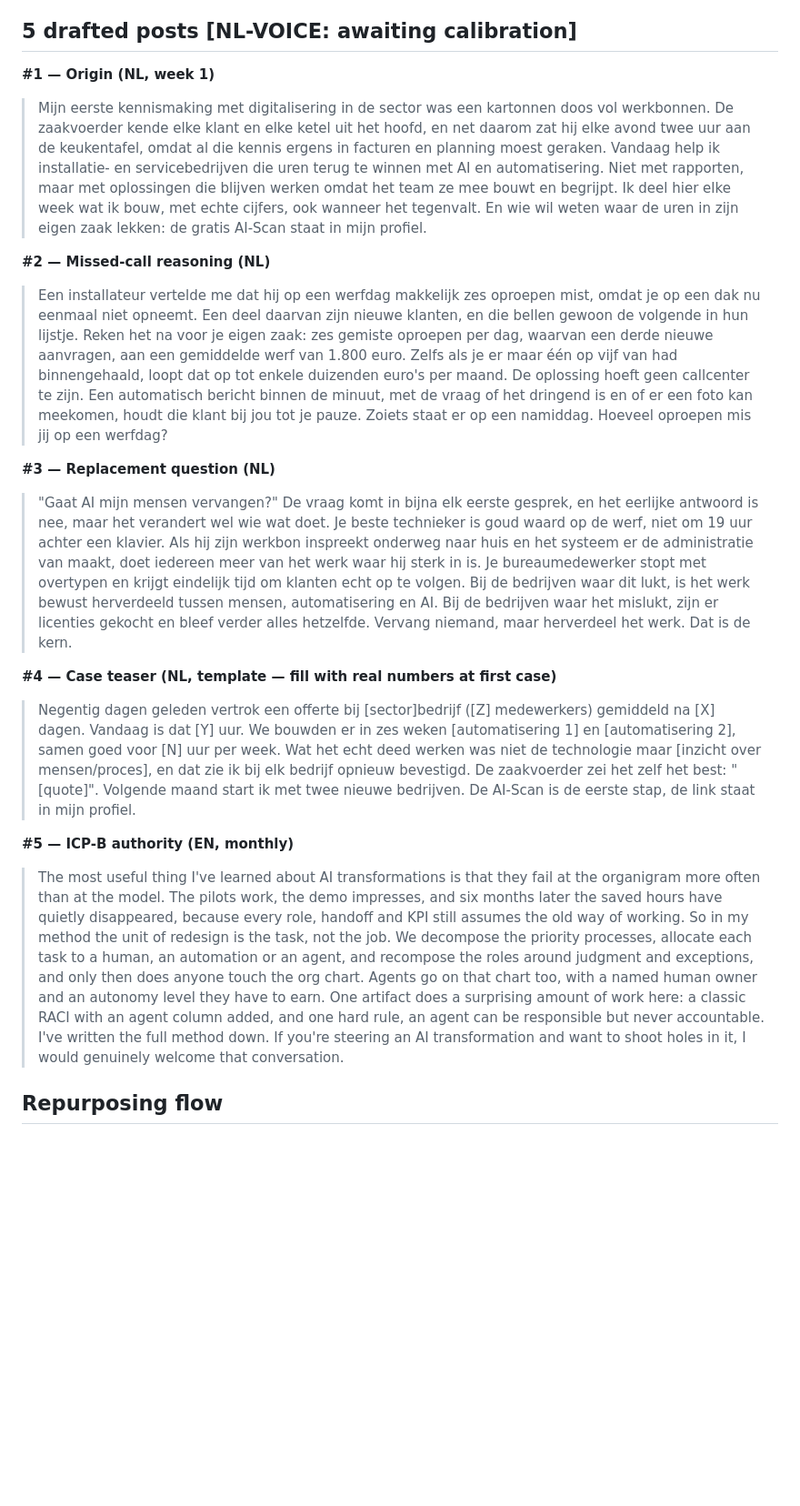
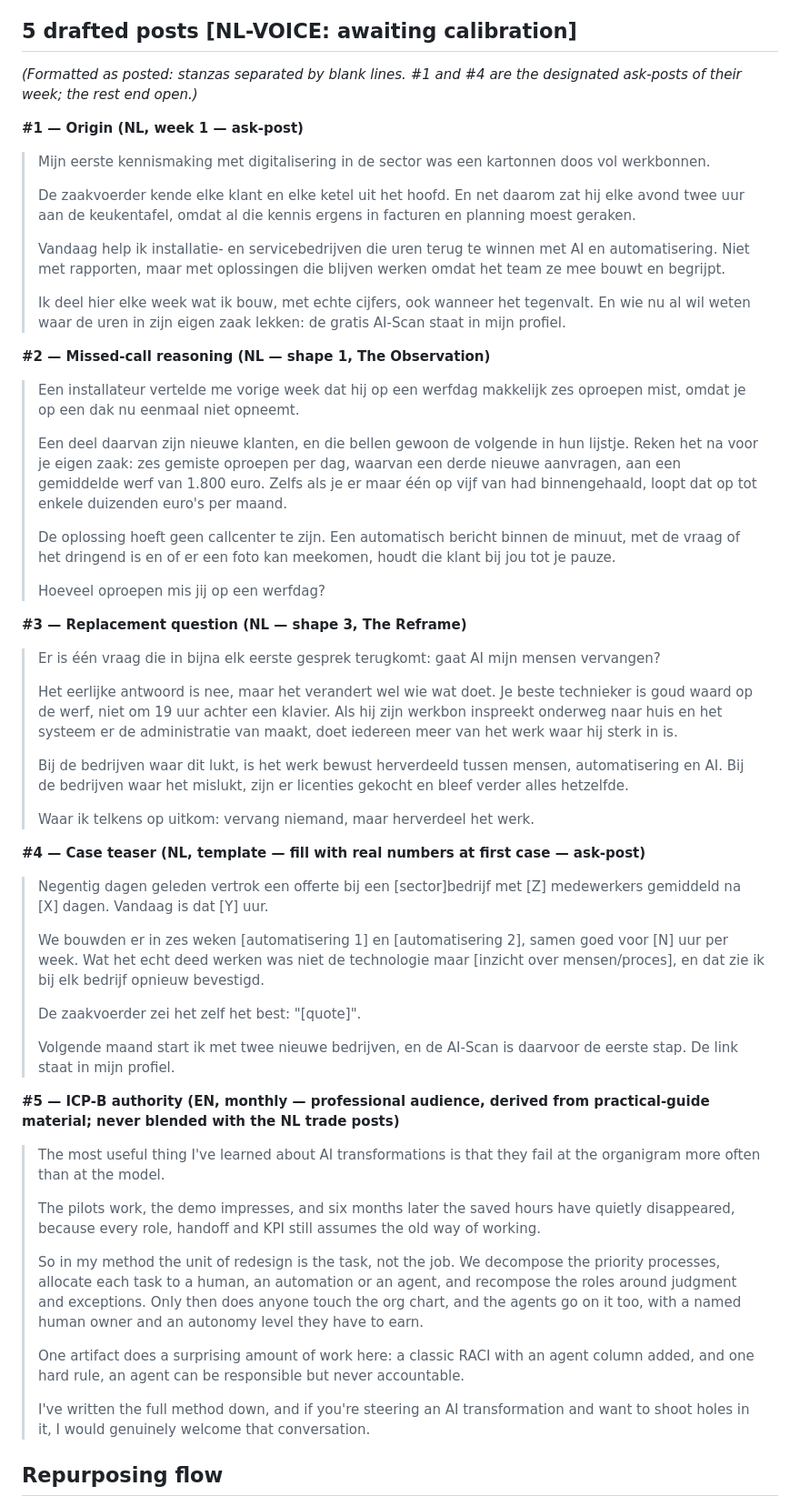
Before and after one commit to OVM-code/AIScoaching, a Markdown page: 04-marketing/M4-content-engine.md, the part around one of its changes. Shown at 91% size. Drawn GitHub-style; blank space fills up the shorter version.

```diff
--- a/04-marketing/M4-content-engine.md
+++ b/04-marketing/M4-content-engine.md
@@ -20,33 +28,54 @@
 
 ## 5 drafted posts [NL-VOICE: awaiting calibration]
 
-**#1 — Origin (NL, week 1)**
-> Mijn eerste kennismaking met digitalisering in de sector was een kartonnen doos vol werkbonnen. De zaakvoerder kende elke klant en elke ketel uit het hoofd, en net daarom zat hij elke avond twee uur aan de keukentafel, omdat al die kennis ergens in facturen en planning moest geraken.
+*(Formatted as posted: stanzas separated by blank lines. #1 and #4 are the designated ask-posts of their week; the rest end open.)*
+
+**#1 — Origin (NL, week 1 — ask-post)**
+> Mijn eerste kennismaking met digitalisering in de sector was een kartonnen doos vol werkbonnen.
+>
+> De zaakvoerder kende elke klant en elke ketel uit het hoofd. En net daarom zat hij elke avond twee uur aan de keukentafel, omdat al die kennis ergens in facturen en planning moest geraken.
+>
 > Vandaag help ik installatie- en servicebedrijven die uren terug te winnen met AI en automatisering. Niet met rapporten, maar met oplossingen die blijven werken omdat het team ze mee bouwt en begrijpt.
-> Ik deel hier elke week wat ik bouw, met echte cijfers, ook wanneer het tegenvalt. En wie wil weten waar de uren in zijn eigen zaak lekken: de gratis AI-Scan staat in mijn profiel.
+>
+> Ik deel hier elke week wat ik bouw, met echte cijfers, ook wanneer het tegenvalt. En wie nu al wil weten waar de uren in zijn eigen zaak lekken: de gratis AI-Scan staat in mijn profiel.
 
-**#2 — Missed-call reasoning (NL)**
-> Een installateur vertelde me dat hij op een werfdag makkelijk zes oproepen mist, omdat je op een dak nu eenmaal niet opneemt. Een deel daarvan zijn nieuwe klanten, en die bellen gewoon de volgende in hun lijstje.
-> Reken het na voor je eigen zaak: zes gemiste oproepen per dag, waarvan een derde nieuwe aanvragen, aan een gemiddelde werf van 1.800 euro. Zelfs als je er maar één op vijf van had binnengehaald, loopt dat op tot enkele duizenden euro's per maand.
-> De oplossing hoeft geen callcenter te zijn. Een automatisch bericht binnen de minuut, met de vraag of het dringend is en of er een foto kan meekomen, houdt die klant bij jou tot je pauze. Zoiets staat er op een namiddag.
+**#2 — Missed-call reasoning (NL — shape 1, The Observation)**
+> Een installateur vertelde me vorige week dat hij op een werfdag makkelijk zes oproepen mist, omdat je op een dak nu eenmaal niet opneemt.
+>
+> Een deel daarvan zijn nieuwe klanten, en die bellen gewoon de volgende in hun lijstje. Reken het na voor je eigen zaak: zes gemiste oproepen per dag, waarvan een derde nieuwe aanvragen, aan een gemiddelde werf van 1.800 euro. Zelfs als je er maar één op vijf van had binnengehaald, loopt dat op tot enkele duizenden euro's per maand.
+>
+> De oplossing hoeft geen callcenter te zijn. Een automatisch bericht binnen de minuut, met de vraag of het dringend is en of er een foto kan meekomen, houdt die klant bij jou tot je pauze.
+>
 > Hoeveel oproepen mis jij op een werfdag?
 
-**#3 — Replacement question (NL)**
-> "Gaat AI mijn mensen vervangen?" De vraag komt in bijna elk eerste gesprek, en het eerlijke antwoord is nee, maar het verandert wel wie wat doet.
-> Je beste technieker is goud waard op de werf, niet om 19 uur achter een klavier. Als hij zijn werkbon inspreekt onderweg naar huis en het systeem er de administratie van maakt, doet iedereen meer van het werk waar hij sterk in is. Je bureaumedewerker stopt met overtypen en krijgt eindelijk tijd om klanten echt op te volgen.
-> Bij de bedrijven waar dit lukt, is het werk bewust herverdeeld tussen mensen, automatisering en AI. Bij de bedrijven waar het mislukt, zijn er licenties gekocht en bleef verder alles hetzelfde. Vervang niemand, maar herverdeel het werk. Dat is de kern.
+**#3 — Replacement question (NL — shape 3, The Reframe)**
+> Er is één vraag die in bijna elk eerste gesprek terugkomt: gaat AI mijn mensen vervangen?
+>
+> Het eerlijke antwoord is nee, maar het verandert wel wie wat doet. Je beste technieker is goud waard op de werf, niet om 19 uur achter een klavier. Als hij zijn werkbon inspreekt onderweg naar huis en het systeem er de administratie van maakt, doet iedereen meer van het werk waar hij sterk in is.
+>
+> Bij de bedrijven waar dit lukt, is het werk bewust herverdeeld tussen mensen, automatisering en AI. Bij de bedrijven waar het mislukt, zijn er licenties gekocht en bleef verder alles hetzelfde.
+>
+> Waar ik telkens op uitkom: vervang niemand, maar herverdeel het werk.
 
-**#4 — Case teaser (NL, template — fill with real numbers at first case)**
-> Negentig dagen geleden vertrok een offerte bij [sector]bedrijf ([Z] medewerkers) gemiddeld na [X] dagen. Vandaag is dat [Y] uur.
+**#4 — Case teaser (NL, template — fill with real numbers at first case — ask-post)**
+> Negentig dagen geleden vertrok een offerte bij een [sector]bedrijf met [Z] medewerkers gemiddeld na [X] dagen. Vandaag is dat [Y] uur.
+>
 > We bouwden er in zes weken [automatisering 1] en [automatisering 2], samen goed voor [N] uur per week. Wat het echt deed werken was niet de technologie maar [inzicht over mensen/proces], en dat zie ik bij elk bedrijf opnieuw bevestigd.
+>
 > De zaakvoerder zei het zelf het best: "[quote]".
-> Volgende maand start ik met twee nieuwe bedrijven. De AI-Scan is de eerste stap, de link staat in mijn profiel.
+>
+> Volgende maand start ik met twee nieuwe bedrijven, en de AI-Scan is daarvoor de eerste stap. De link staat in mijn profiel.
 
-**#5 — ICP-B authority (EN, monthly)**
-> The most useful thing I've learned about AI transformations is that they fail at the organigram more often than at the model. The pilots work, the demo impresses, and six months later the saved hours have quietly disappeared, because every role, handoff and KPI still assumes the old way of working.
-> So in my method the unit of redesign is the task, not the job. We decompose the priority processes, allocate each task to a human, an automation or an agent, and recompose the roles around judgment and exceptions, and only then does anyone touch the org chart. Agents go on that chart too, with a named human owner and an autonomy level they have to earn.
+**#5 — ICP-B authority (EN, monthly — professional audience, derived from practical-guide material; never blended with the NL trade posts)**
+> The most useful thing I've learned about AI transformations is that they fail at the organigram more often than at the model.
+>
+> The pilots work, the demo impresses, and six months later the saved hours have quietly disappeared, because every role, handoff and KPI still assumes the old way of working.
+>
+> So in my method the unit of redesign is the task, not the job. We decompose the priority processes, allocate each task to a human, an automation or an agent, and recompose the roles around judgment and exceptions. Only then does anyone touch the org chart, and the agents go on it too, with a named human owner and an autonomy level they have to earn.
+>
 > One artifact does a surprising amount of work here: a classic RACI with an agent column added, and one hard rule, an agent can be responsible but never accountable.
-> I've written the full method down. If you're steering an AI transformation and want to shoot holes in it, I would genuinely welcome that conversation.
+>
+> I've written the full method down, and if you're steering an AI transformation and want to shoot holes in it, I would genuinely welcome that conversation.
 
 ## Repurposing flow
 
```
Also changed, not shown: other parts of 04-marketing/M4-content-engine.md (+24 -8 lines), 04-marketing/M3-gtm-90-day-plan.md (+1 -1 lines), 04-marketing/M5-voice-and-tone.md (+12 -2 lines).
